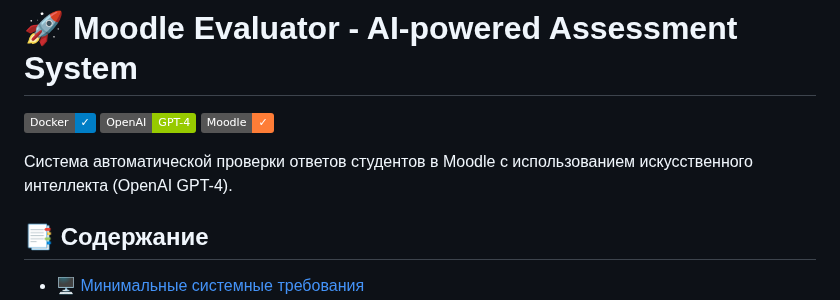
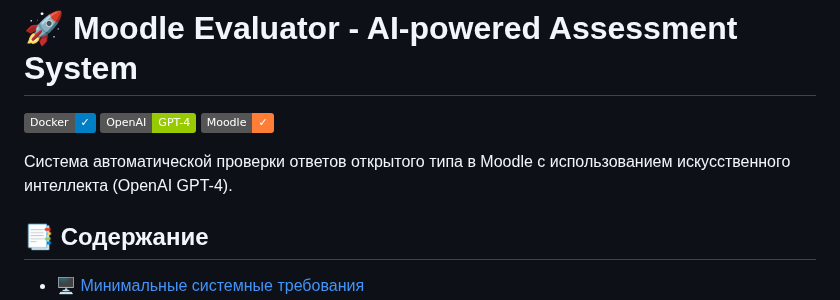
Before and after one commit to Shvadart/moodle_autograder, a Markdown page: README.md, the part around the change. Drawn GitHub-style; badges without logos.

```diff
--- a/README.md
+++ b/README.md
@@ -4,7 +4,7 @@
 [![OpenAI](https://img.shields.io/badge/OpenAI-GPT--4-green?logo=openai)](https://openai.com/)
 [![Moodle](https://img.shields.io/badge/Moodle-✓-orange?logo=moodle)](https://moodle.org/)
 
-Система автоматической проверки ответов студентов в Moodle с использованием искусственного интеллекта (OpenAI GPT-4).
+Система автоматической проверки ответов открытого типа в Moodle с использованием искусственного интеллекта (OpenAI GPT-4).
 
 ## 📑 Содержание
 
```
